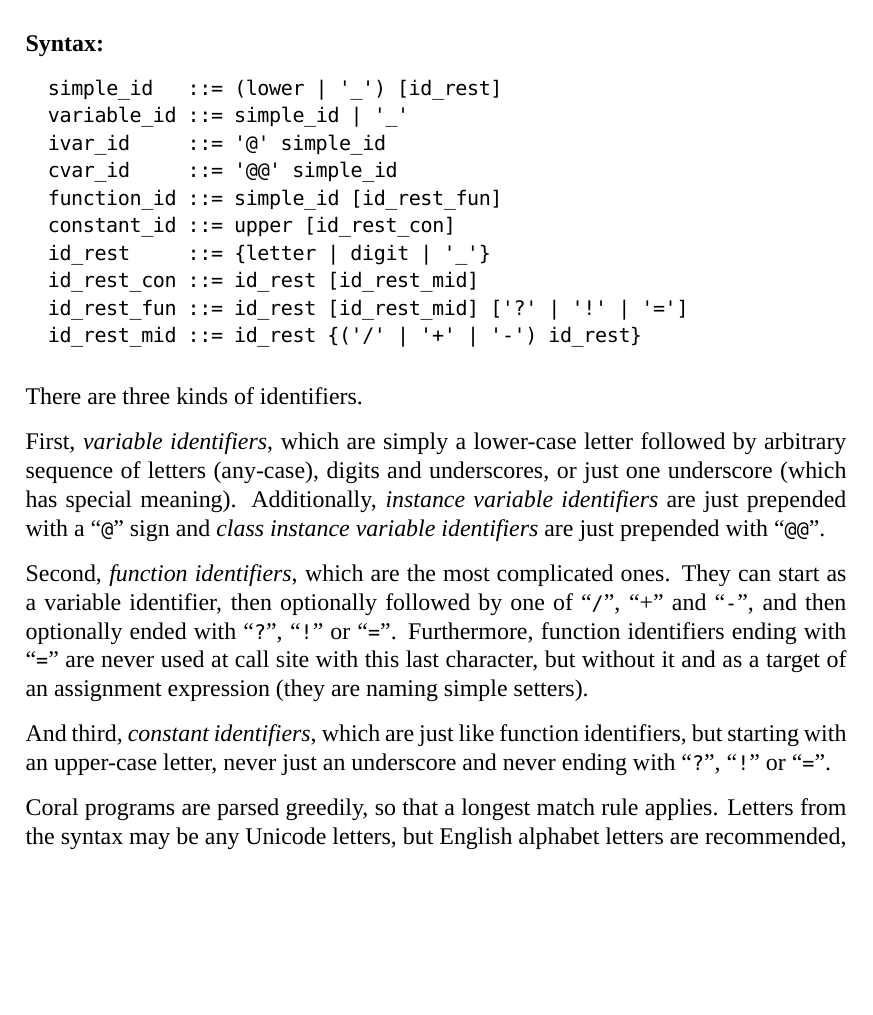
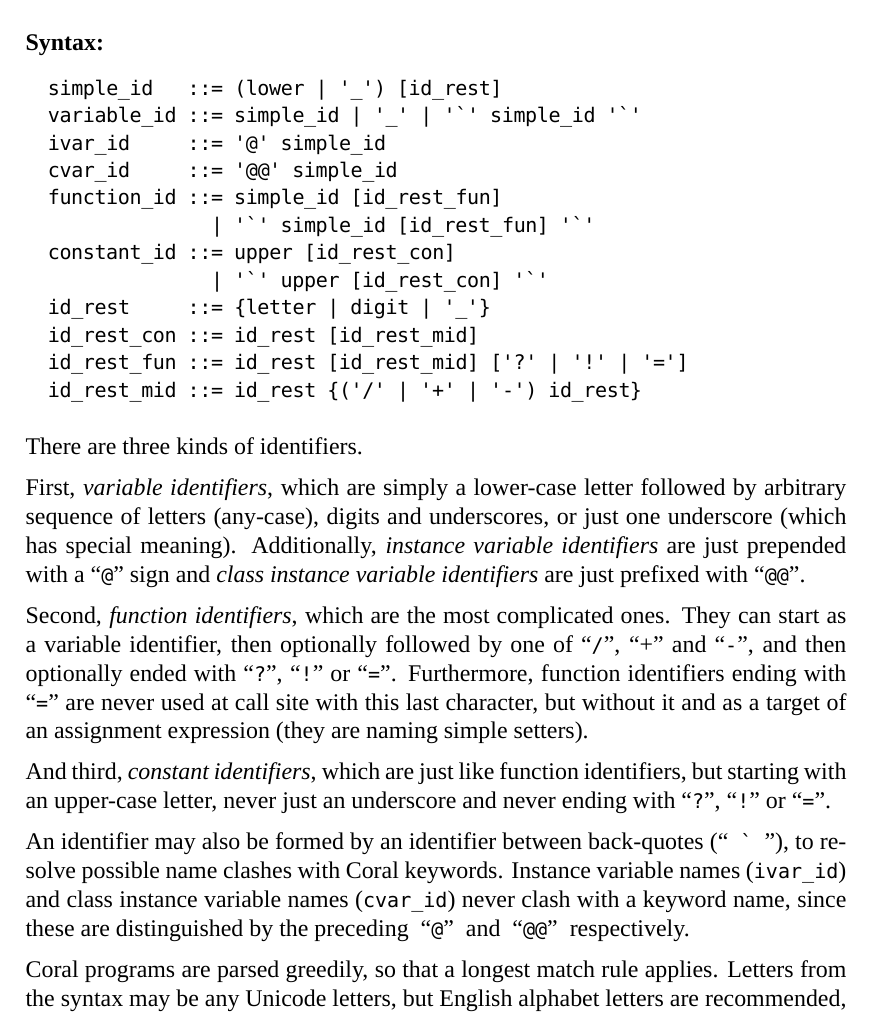
Before and after one commit to amlantis-lang/aml-doc, a LaTeX thesis (CLS/CoralSpecification.tex, which reads CLS/Reference.tex): part of page 12 of 61, cut so that both start at the same text, the shorter picture padded with empty space. Compiled offline with XeLaTeX; a missing font is replaced by an installed copy or a similar font.

Commit message:
Updating identifiers syntax with back-quoted identifiers in CLS
This is to resolve possible name clashes with all the different keywords in Coral – quoted identifiers are never treated as keywords.

```diff
--- a/CLS/Reference.tex
+++ b/CLS/Reference.tex
@@ -33,11 +33,13 @@ Grammar of lexical tokens is given in the following sections. These tokens are t
 
 \syntax\begin{lstlisting}
 simple_id   ::= (lower | '_') [id_rest]
-variable_id ::= simple_id | '_'
+variable_id ::= simple_id | '_' | '`' simple_id '`'
 ivar_id     ::= '@' simple_id
 cvar_id     ::= '@@' simple_id
 function_id ::= simple_id [id_rest_fun]
+              | '`' simple_id [id_rest_fun] '`'
 constant_id ::= upper [id_rest_con]
+              | '`' upper [id_rest_con] '`'
 id_rest     ::= {letter | digit | '_'}
 id_rest_con ::= id_rest [id_rest_mid]
 id_rest_fun ::= id_rest [id_rest_mid] ['?' | '!' | '=']
@@ -46,11 +48,13 @@ id_rest_mid ::= id_rest {('/' | '+' | '-') id_rest}
 
 There are three kinds of identifiers.
 
-First, \textit{variable identifiers}, which are simply a lower-case letter followed by arbitrary sequence of letters (any-case), digits and underscores, or just one underscore (which has special meaning). Additionally, \textit{instance variable identifiers} are just prepended with a ``\lstinline|@|'' sign and \textit{class instance variable identifiers} are just prepended with ``\lstinline|@@|''.
+First, \textit{variable identifiers}, which are simply a lower-case letter followed by arbitrary sequence of letters (any-case), digits and underscores, or just one underscore (which has special meaning). Additionally, \textit{instance variable identifiers} are just prepended with a ``\lstinline|@|'' sign and \textit{class instance variable identifiers} are just prefixed with ``\lstinline|@@|''.
 
 Second, \textit{function identifiers}, which are the most complicated ones. They can start as a variable identifier, then optionally followed by one of ``\lstinline@/@'', ``+'' and ``\lstinline@-@'', and then optionally ended with ``\lstinline@?@'', ``\lstinline@!@'' or ``\lstinline@=@''. Furthermore, function identifiers ending with ``\lstinline@=@'' are never used at call site with this last character, but without it and as a target of an assignment expression (they are naming simple setters).
 
 And third, \textit{constant identifiers}, which are just like function identifiers, but starting with an upper-case letter, never just an underscore and never ending with ``\lstinline@?@'', ``\lstinline@!@'' or ``\lstinline@=@''.
+
+An identifier may also be formed by an identifier between back-quotes (``\lstinline!$~$`$~$!''), to resolve possible name clashes with Coral keywords. Instance variable names (\code{ivar_id}) and class instance variable names (\code{cvar_id}) never clash with a keyword name, since these are distinguished by the preceding ~``\lstinline!@!''~ and ~``\lstinline!@@!''~ respectively.
 
 Coral programs are parsed greedily, so that a longest match rule applies. Letters from the syntax may be any Unicode letters, but English alphabet letters are recommended, along with English names.
 
```
